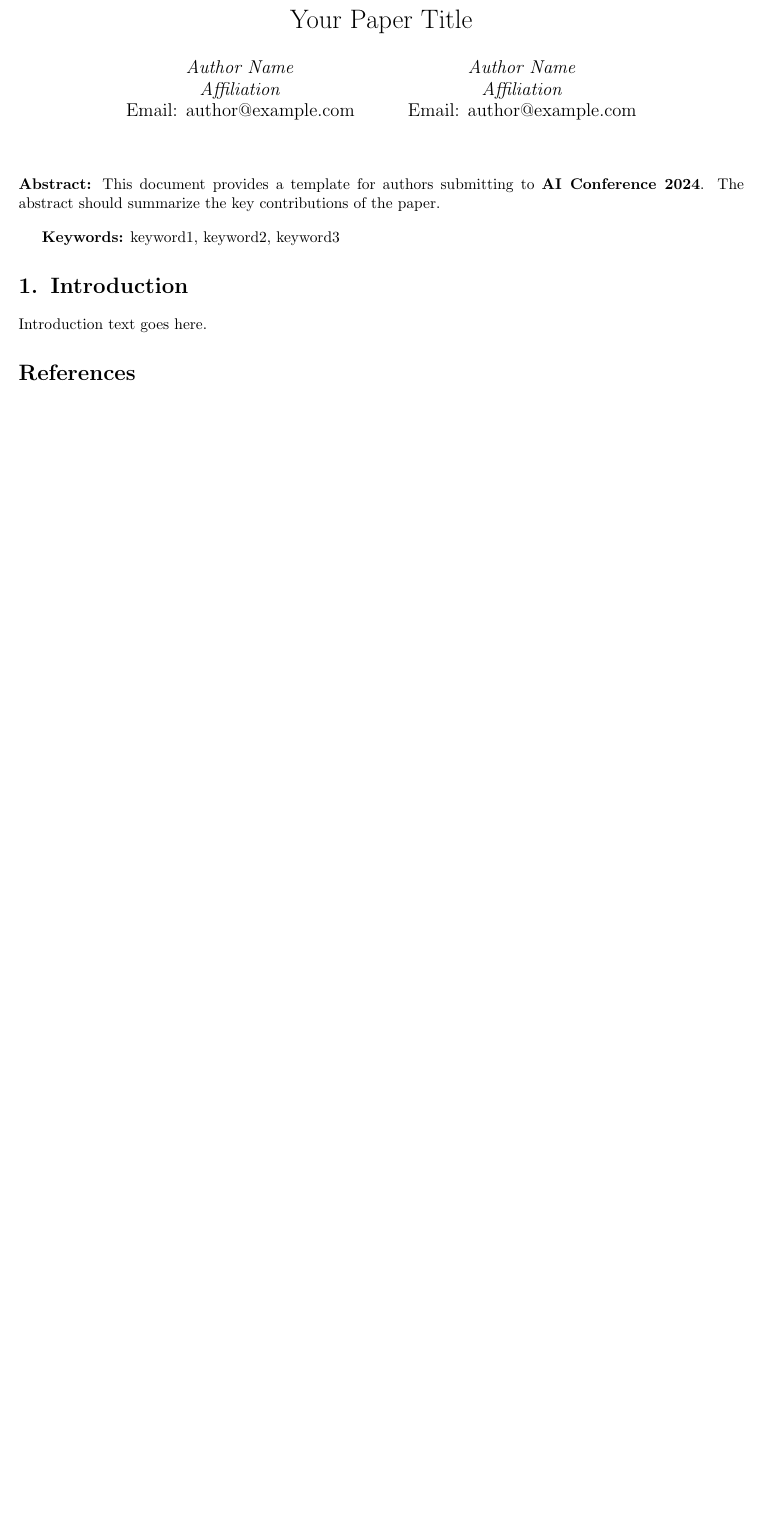
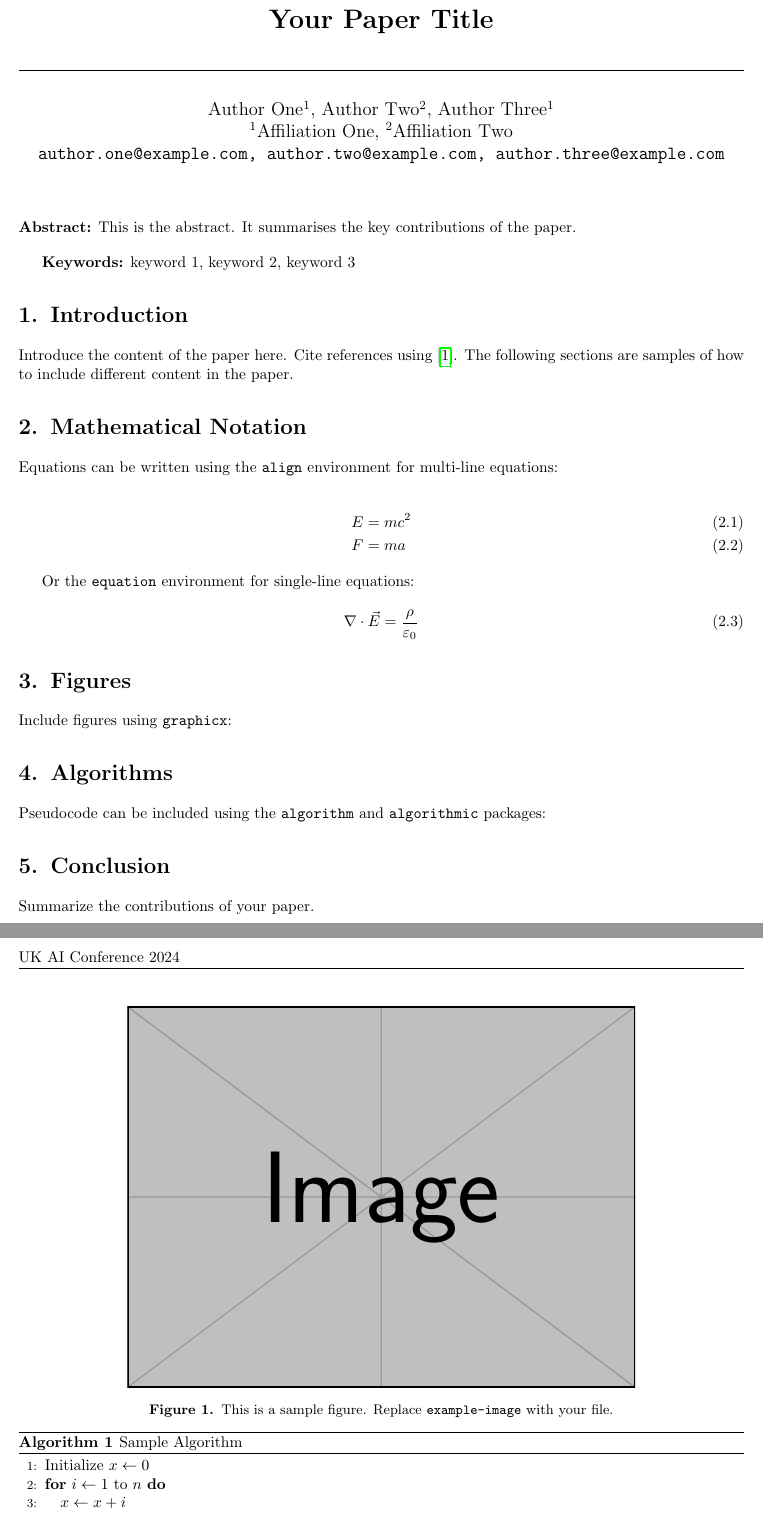
Before and after one commit to uk-ai/ukai-latex-template, a LaTeX paper (template.tex): part of the page before the commit and two parts of pages 1 and 2 of 2 after it, the two joined at a grey line, cut so that both start at the same text, the shorter picture padded with empty space. Compiled offline with pdfLaTeX.

Commit message:
updates to style and template with instructions

```diff
--- a/template.tex
+++ b/template.tex
@@ -1,31 +1,79 @@
-\documentclass{article}
+\documentclass[twoside]{article}
 \usepackage{ukai}
 
-\title{Your Paper Title}
+\title{\customtitle{Your Paper Title}}
+
+\setauthorsshort{Author One et al.}
+
+
 \author{
-    \customauthor{Author Name} \\
-    \textit{Affiliation} \\
-    Email: author@example.com
-    \and
-    \customauthor{Author Name} \\
-    \textit{Affiliation} \\
-    Email: author@example.com}
+    Author One$^1$, Author Two$^2$, Author Three$^1$ \\
+    {$^1$Affiliation One, $^2$Affiliation Two} \\
+    \texttt{author.one@example.com, author.two@example.com, author.three@example.com}
+}
+
 \date{}
 
 \begin{document}
 \maketitle
 
 \begin{abstract}
-This document provides a template for authors submitting to \confname. The abstract should summarize the key contributions of the paper.
+This is the abstract. It summarises the key contributions of the paper.
 \end{abstract}
 
-\keywords{keyword1, keyword2, keyword3}
+\keywords{keyword 1, keyword 2, keyword 3}
 
 \section{Introduction}
-Introduction text goes here.
 
-% Other sections...
+Introduce the content of the paper here. Cite references using \cite{example}. The following sections are samples of how to include different content in the paper.
 
-\bibliographystyle{plainnat}
+\section{Mathematical Notation}
+
+Equations can be written using the \texttt{align} environment for multi-line equations:
+
+\begin{align}
+    E &= mc^2 \\
+    F &= ma
+\end{align}
+
+Or the \texttt{equation} environment for single-line equations:
+
+\begin{equation}
+    \nabla \cdot \vec{E} = \frac{\rho}{\varepsilon_0}
+\end{equation}
+
+\section{Figures}
+
+Include figures using \texttt{graphicx}:
+
+\begin{figure}[ht]
+    \centering
+    \includegraphics[width=0.7\textwidth]{example-image}
+    \caption{This is a sample figure. Replace \texttt{example-image} with your file.}
+    \label{fig:example}
+\end{figure}
+
+\section{Algorithms}
+
+Pseudocode can be included using the \texttt{algorithm} and \texttt{algorithmic} packages:
+
+\begin{algorithm}
+\caption{Sample Algorithm}
+\label{alg:example}
+\begin{algorithmic}[1]
+\STATE Initialize $x \gets 0$
+\FOR{$i \gets 1$ to $n$}
+    \STATE $x \gets x + i$
+\ENDFOR
+\RETURN $x$
+\end{algorithmic}
+\end{algorithm}
+
+\section{Conclusion}
+
+Summarize the contributions of your paper.
+
+\bibliographystyle{ieeetr}
 \bibliography{references}
+
 \end{document}
```
Also changed, not shown: references.bib (+10 -0 lines), ukai.sty (+36 -8 lines).
